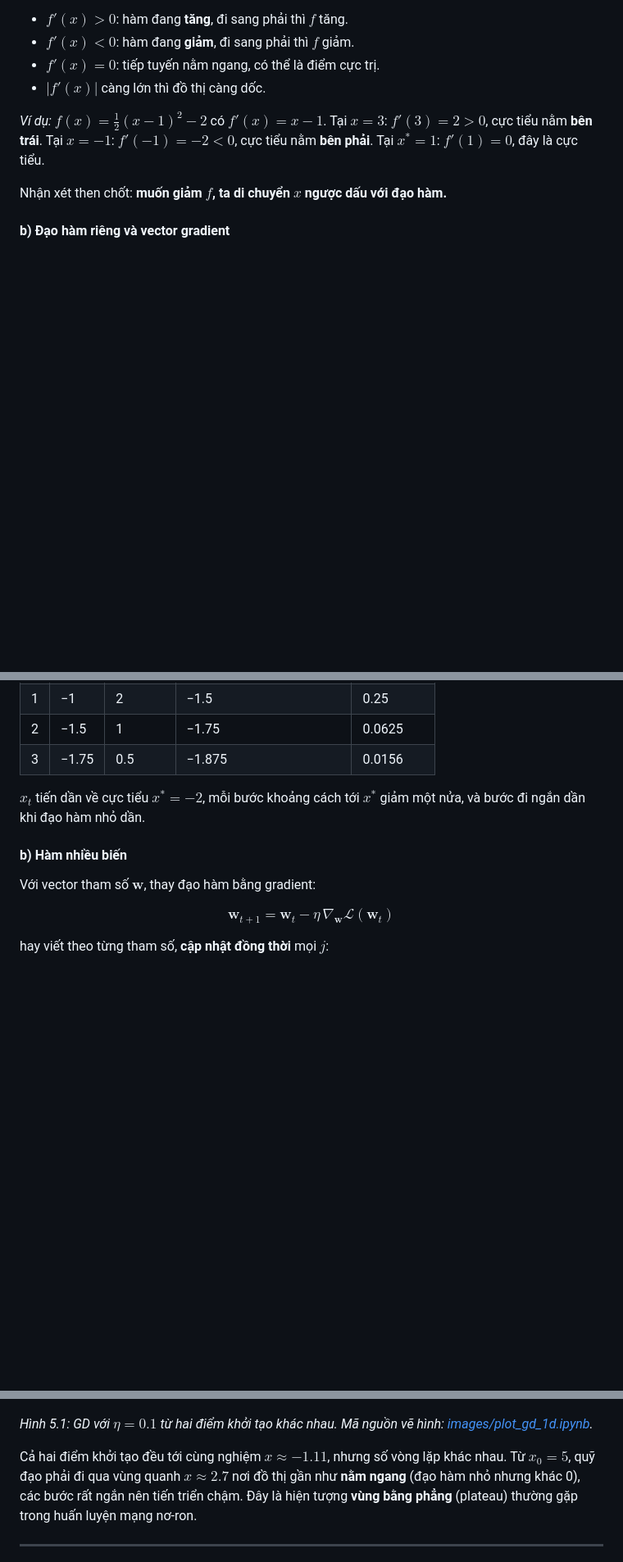
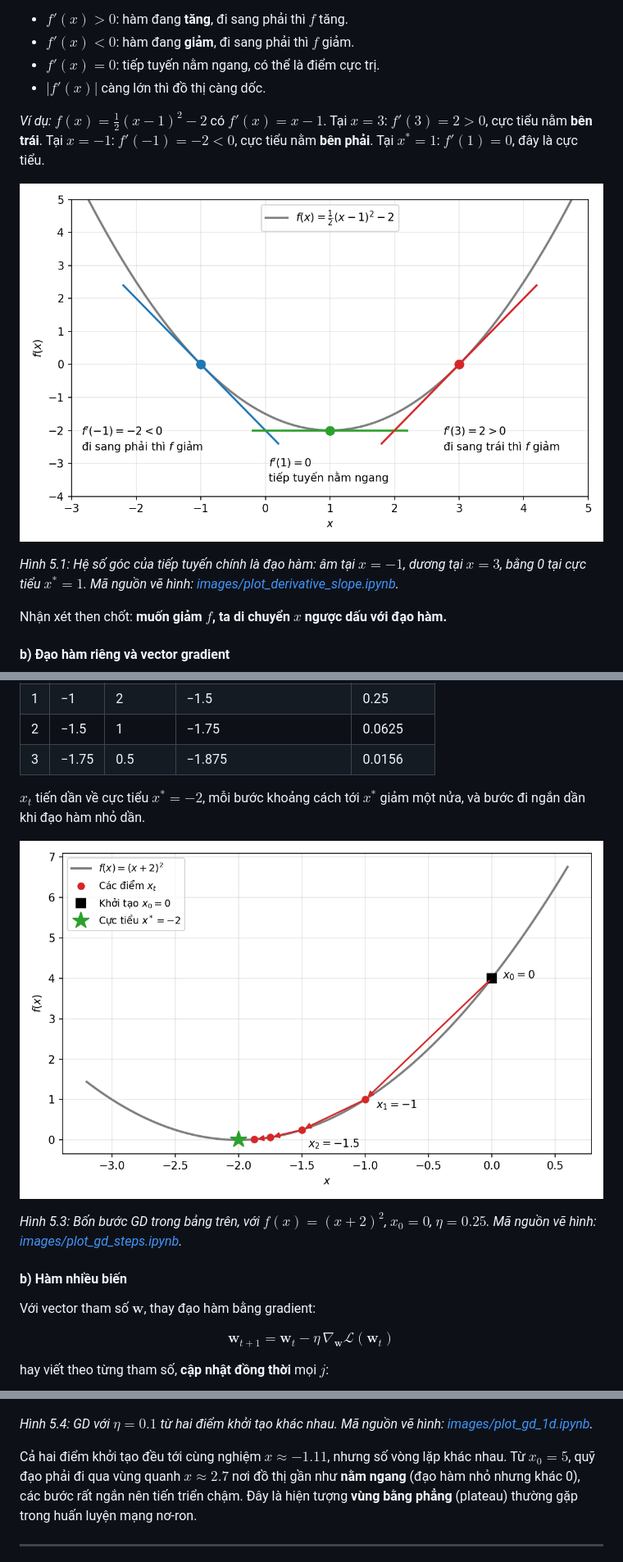
Before and after one commit to ntanh80/machine-learning, a Markdown page: lesson_05/2_gradient_descent.md, 3 parts joined by grey strips. Shown at 82% size. Drawn GitHub-style; pictures changed too: lesson_05/images/derivative_slope.png (added), lesson_05/images/gd_steps.png (added); blank space fills up the shorter version.

```diff
--- a/lesson_05/2_gradient_descent.md
+++ b/lesson_05/2_gradient_descent.md
@@ -74,6 +93,10 @@ Với hàm một biến $f(x)$, **đạo hàm** $f'(x)$ là **hệ số góc c
 - $|f'(x)|$ càng lớn thì đồ thị càng dốc.
 
 *Ví dụ:* $f(x) = \frac{1}{2}(x - 1)^2 - 2$ có $f'(x) = x - 1$. Tại $x = 3$: $f'(3) = 2 > 0$, cực tiểu nằm **bên trái**. Tại $x = -1$: $f'(-1) = -2 < 0$, cực tiểu nằm **bên phải**. Tại $x^* = 1$: $f'(1) = 0$, đây là cực tiểu.
+
+![Tiếp tuyến và dấu của đạo hàm](images/derivative_slope.png)
+
+*Hình 5.1: Hệ số góc của tiếp tuyến chính là đạo hàm: âm tại $x = -1$, dương tại $x = 3$, bằng 0 tại cực tiểu $x^* = 1$. Mã nguồn vẽ hình: [images/plot_derivative_slope.ipynb](images/plot_derivative_slope.ipynb).*
 
 Nhận xét then chốt: **muốn giảm $f$, ta di chuyển $x$ ngược dấu với đạo hàm.**
 
@@ -155,6 +184,10 @@ trong đó $\eta > 0$ là **tốc độ học** (learning rate). Dấu trừ th
 
 $x_t$ tiến dần về cực tiểu $x^* = -2$, mỗi bước khoảng cách tới $x^*$ giảm một nửa, và bước đi ngắn dần khi đạo hàm nhỏ dần.
 
+![Các bước Gradient Descent của ví dụ tính tay](images/gd_steps.png)
+
+*Hình 5.3: Bốn bước GD trong bảng trên, với $f(x) = (x + 2)^2$, $x_0 = 0$, $\eta = 0.25$. Mã nguồn vẽ hình: [images/plot_gd_steps.ipynb](images/plot_gd_steps.ipynb).*
+
 #### b) Hàm nhiều biến
 
 Với vector tham số $\mathbf{w}$, thay đạo hàm bằng gradient:
@@ -236,7 +269,7 @@ x0 =  5: x = -1.1105, f(x) = -3.2464, sau 30 vòng lặp
 
 ![Gradient Descent cho hàm một biến](images/gd_1d.png)
 
-*Hình 5.1: GD với $\eta = 0.1$ từ hai điểm khởi tạo khác nhau. Mã nguồn vẽ hình: [images/plot_gd_1d.ipynb](images/plot_gd_1d.ipynb).*
+*Hình 5.4: GD với $\eta = 0.1$ từ hai điểm khởi tạo khác nhau. Mã nguồn vẽ hình: [images/plot_gd_1d.ipynb](images/plot_gd_1d.ipynb).*
 
 Cả hai điểm khởi tạo đều tới cùng nghiệm $x \approx -1.11$, nhưng số vòng lặp khác nhau. Từ $x_0 = 5$, quỹ đạo phải đi qua vùng quanh $x \approx 2.7$ nơi đồ thị gần như **nằm ngang** (đạo hàm nhỏ nhưng khác 0), các bước rất ngắn nên tiến triển chậm. Đây là hiện tượng **vùng bằng phẳng** (plateau) thường gặp trong huấn luyện mạng nơ-ron.
 
```
Also changed, not shown: other parts of lesson_05/2_gradient_descent.md (+52 -15 lines), CLAUDE.md (+1 -0 lines), lesson_05/images/gradient_direction.png (added), lesson_05/images/learning_rate_quadratic.png (added), 4 other files.
